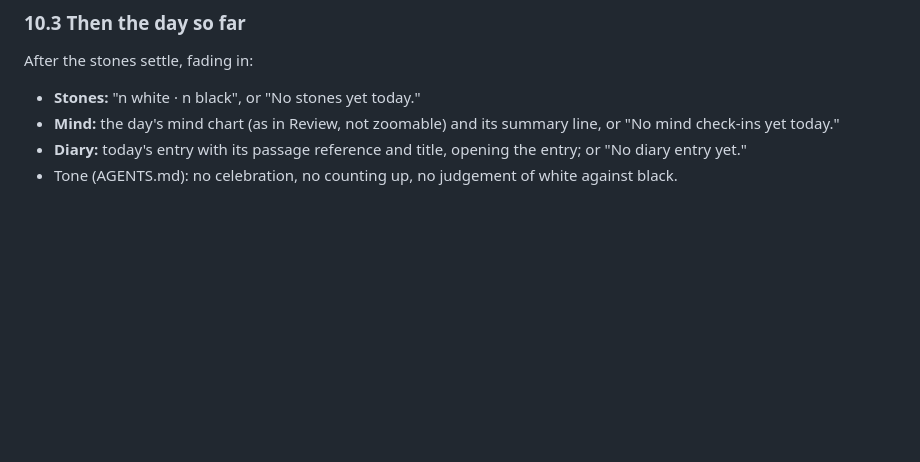
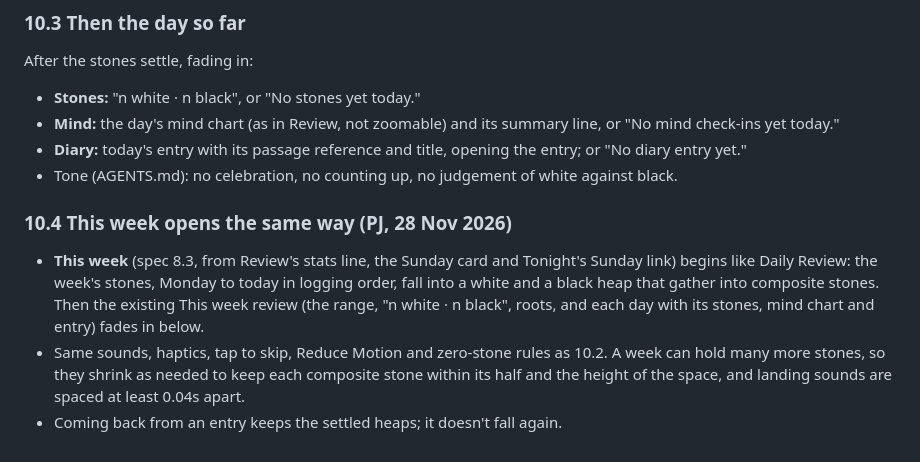
Before and after one commit to fatmonky/dhamma-diary, a Markdown page: docs/spec/v1.md, the part around the change. Rendered like a GitHub page; blank space fills up the shorter version.

```diff
--- a/docs/spec/v1.md
+++ b/docs/spec/v1.md
@@ -466,3 +466,8 @@ After the stones settle, fading in:
 - **Mind:** the day's mind chart (as in Review, not zoomable) and its summary line, or "No mind check-ins yet today."
 - **Diary:** today's entry with its passage reference and title, opening the entry; or "No diary entry yet."
 - Tone (AGENTS.md): no celebration, no counting up, no judgement of white against black.
+
+### 10.4 This week opens the same way (PJ, 28 Nov 2026)
+- **This week** (spec 8.3, from Review's stats line, the Sunday card and Tonight's Sunday link) begins like Daily Review: the week's stones, Monday to today in logging order, fall into a white and a black heap that gather into composite stones. Then the existing This week review (the range, "n white · n black", roots, and each day with its stones, mind chart and entry) fades in below.
+- Same sounds, haptics, tap to skip, Reduce Motion and zero-stone rules as 10.2. A week can hold many more stones, so they shrink as needed to keep each composite stone within its half and the height of the space, and landing sounds are spaced at least 0.04s apart.
+- Coming back from an entry keeps the settled heaps; it doesn't fall again.
```
Also changed, not shown: docs/blog-drafts/2026-11-28-this-week-stones.md (added, +7 -0 lines), docs/session-notes/2026-11-28-this-week-stones.md (added, +23 -0 lines), docs/session-artifacts/2026-11-28-this-week-stones-01.png (added), 4 other files.
